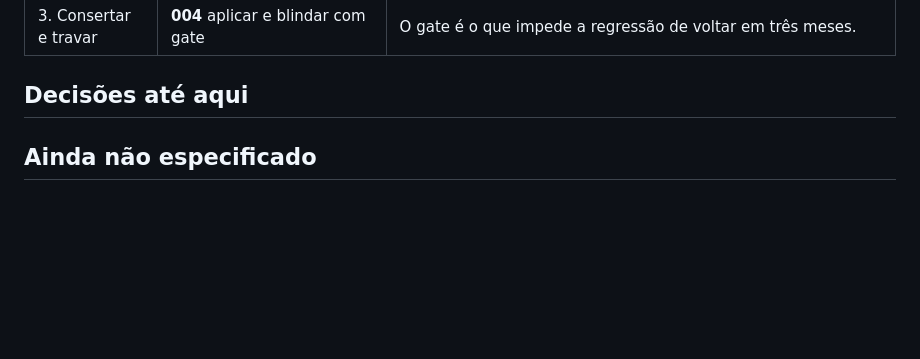
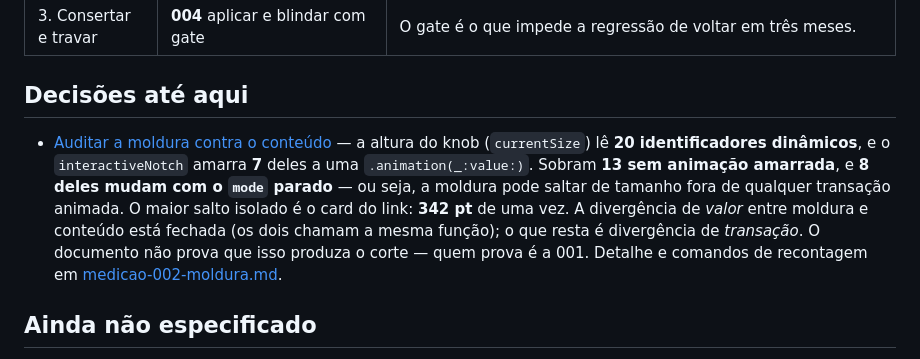
Before and after one commit to luccas-silveira/knobler, a Markdown page: docs/wayfinder/map-corte-do-knob.md, the part around the change. GitHub-like rendering; blank space fills up the shorter version.

Commit message:
docs: registra a decisão da 002 no mapa
Co-Authored-By: Claude Opus 5 (1M context) <noreply@anthropic.com>

```diff
--- a/docs/wayfinder/map-corte-do-knob.md
+++ b/docs/wayfinder/map-corte-do-knob.md
@@ -50,7 +50,7 @@ transações diferentes deixariam exatamente um quadro de estado intermediário
 
 ## Decisões até aqui
 
-<!-- vazio: nenhum ticket fechado ainda -->
+- [Auditar a moldura contra o conteúdo](tickets/002-auditar-moldura-contra-conteudo.md) — a altura do knob (`currentSize`) lê **20 identificadores dinâmicos**, e o `interactiveNotch` amarra **7** deles a uma `.animation(_:value:)`. Sobram **13 sem animação amarrada**, e **8 deles mudam com o `mode` parado** — ou seja, a moldura pode saltar de tamanho fora de qualquer transação animada. O maior salto isolado é o card do link: **342 pt** de uma vez. A divergência de *valor* entre moldura e conteúdo está fechada (os dois chamam a mesma função); o que resta é divergência de *transação*. O documento não prova que isso produza o corte — quem prova é a 001. Detalhe e comandos de recontagem em [medicao-002-moldura.md](medicao-002-moldura.md).
 
 ## Ainda não especificado
 
```
Also changed, not shown: 1 other file.
